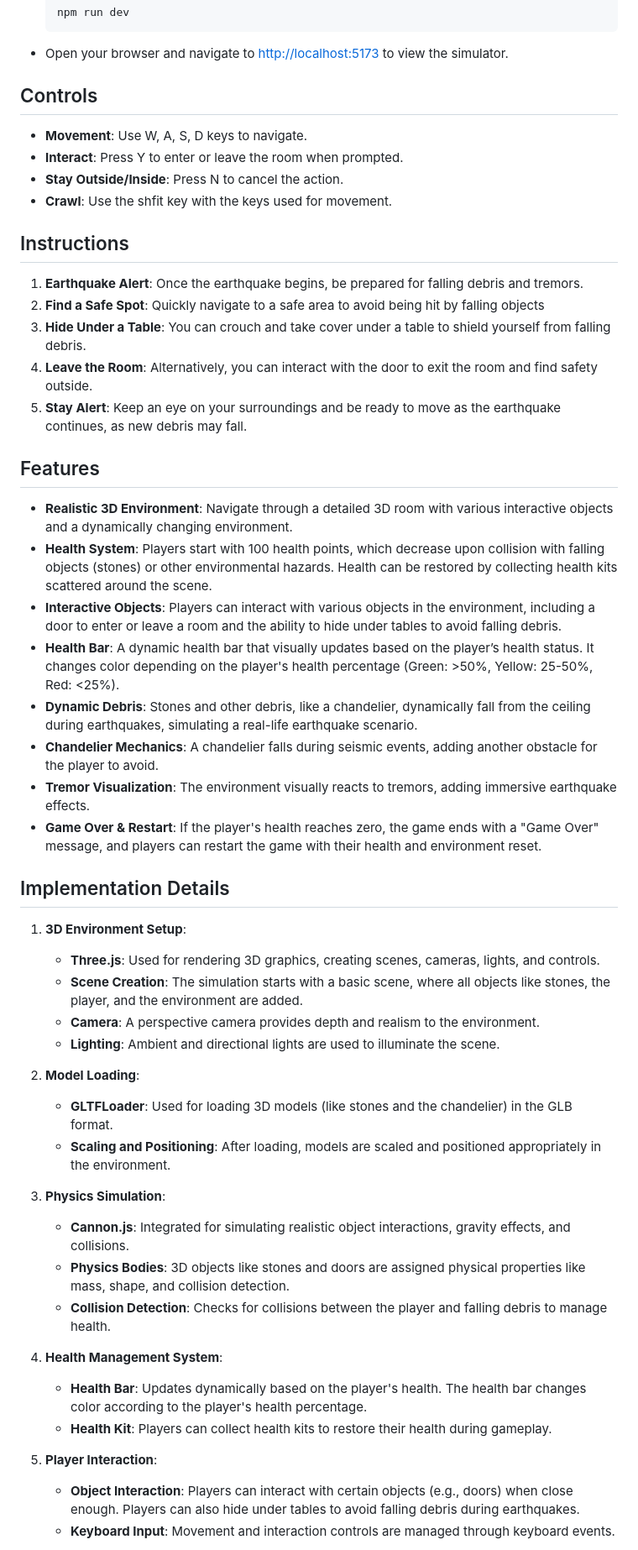
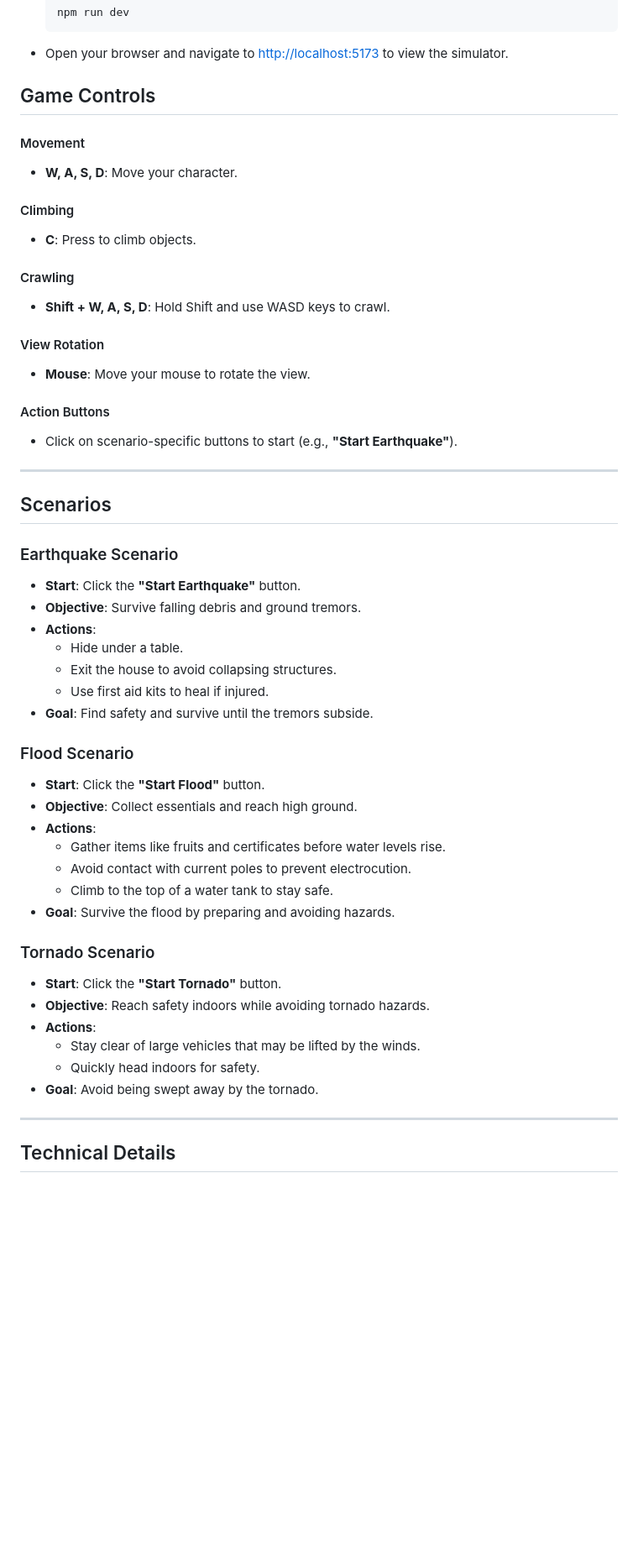
Before and after one commit to Kowshik0514/webDev_UG3_8, a Markdown page: README.md, the part around the change printed below. Shown: that part at 84% size. Drawn GitHub-style; blank space fills up the shorter version.

````diff
--- a/README.md
+++ b/README.md
@@ -25,55 +49,54 @@ This project provides an immersive experience of an earthquake scenario where us
   ```
 - Open your browser and navigate to [http://localhost:5173](http://localhost:3000) to view the simulator.
 
-## Controls
-- **Movement**: Use W, A, S, D keys to navigate.
-- **Interact**: Press Y to enter or leave the room when prompted.
-- **Stay Outside/Inside**: Press N to cancel the action.
-- **Crawl**: Use the shfit key with the keys used for movement.
+## Game Controls
 
-## Instructions
+#### Movement
+- **W, A, S, D**: Move your character.
 
-1. **Earthquake Alert**: Once the earthquake begins, be prepared for falling debris and tremors.
-2. **Find a Safe Spot**: Quickly navigate to a safe area to avoid being hit by falling objects
-3. **Hide Under a Table**: You can crouch and take cover under a table to shield yourself from falling debris.
-4. **Leave the Room**: Alternatively, you can interact with the door to exit the room and find safety outside.
-5. **Stay Alert**: Keep an eye on your surroundings and be ready to move as the earthquake continues, as new debris may fall.
+#### Climbing
+- **C**: Press to climb objects.
 
+#### Crawling
+- **Shift + W, A, S, D**: Hold Shift and use WASD keys to crawl.
 
-## Features
+#### View Rotation
+- **Mouse**: Move your mouse to rotate the view.
 
-- **Realistic 3D Environment**: Navigate through a detailed 3D room with various interactive objects and a dynamically changing environment.
-- **Health System**: Players start with 100 health points, which decrease upon collision with falling objects (stones) or other environmental hazards. Health can be restored by collecting health kits scattered around the scene.
-- **Interactive Objects**: Players can interact with various objects in the environment, including a door to enter or leave a room and the ability to hide under tables to avoid falling debris.
-- **Health Bar**: A dynamic health bar that visually updates based on the player’s health status. It changes color depending on the player's health percentage (Green: >50%, Yellow: 25-50%, Red: <25%).
-- **Dynamic Debris**: Stones and other debris, like a chandelier, dynamically fall from the ceiling during earthquakes, simulating a real-life earthquake scenario.
-- **Chandelier Mechanics**: A chandelier falls during seismic events, adding another obstacle for the player to avoid.
-- **Tremor Visualization**: The environment visually reacts to tremors, adding immersive earthquake effects.
-- **Game Over & Restart**: If the player's health reaches zero, the game ends with a "Game Over" message, and players can restart the game with their health and environment reset.
+#### Action Buttons
+- Click on scenario-specific buttons to start (e.g., **"Start Earthquake"**).
 
+---
 
-## Implementation Details
+## Scenarios
 
-1. **3D Environment Setup**:
-   - **Three.js**: Used for rendering 3D graphics, creating scenes, cameras, lights, and controls.
-   - **Scene Creation**: The simulation starts with a basic scene, where all objects like stones, the player, and the environment are added.
-   - **Camera**: A perspective camera provides depth and realism to the environment.
-   - **Lighting**: Ambient and directional lights are used to illuminate the scene.
+### Earthquake Scenario
+- **Start**: Click the **"Start Earthquake"** button.
+- **Objective**: Survive falling debris and ground tremors.
+- **Actions**:
+  - Hide under a table.
+  - Exit the house to avoid collapsing structures.
+  - Use first aid kits to heal if injured.
+- **Goal**: Find safety and survive until the tremors subside.
 
-2. **Model Loading**:
-   - **GLTFLoader**: Used for loading 3D models (like stones and the chandelier) in the GLB format.
-   - **Scaling and Positioning**: After loading, models are scaled and positioned appropriately in the environment.
+### Flood Scenario
+- **Start**: Click the **"Start Flood"** button.
+- **Objective**: Collect essentials and reach high ground.
+- **Actions**:
+  - Gather items like fruits and certificates before water levels rise.
+  - Avoid contact with current poles to prevent electrocution.
+  - Climb to the top of a water tank to stay safe.
+- **Goal**: Survive the flood by preparing and avoiding hazards.
 
-3. **Physics Simulation**:
-   - **Cannon.js**: Integrated for simulating realistic object interactions, gravity effects, and collisions.
-   - **Physics Bodies**: 3D objects like stones and doors are assigned physical properties like mass, shape, and collision detection.
-   - **Collision Detection**: Checks for collisions between the player and falling debris to manage health.
+### Tornado Scenario
+- **Start**: Click the **"Start Tornado"** button.
+- **Objective**: Reach safety indoors while avoiding tornado hazards.
+- **Actions**:
+  - Stay clear of large vehicles that may be lifted by the winds.
+  - Quickly head indoors for safety.
+- **Goal**: Avoid being swept away by the tornado.
 
-4. **Health Management System**:
-   - **Health Bar**: Updates dynamically based on the player's health. The health bar changes color according to the player's health percentage.
-   - **Health Kit**: Players can collect health kits to restore their health during gameplay.
+---
 
-5. **Player Interaction**:
-   - **Object Interaction**: Players can interact with certain objects (e.g., doors) when close enough. Players can also hide under tables to avoid falling debris during earthquakes.
-   - **Keyboard Input**: Movement and interaction controls are managed through keyboard events.
+## Technical Details
 
````
Also changed, not shown: other parts of README.md (+33 -20 lines).
